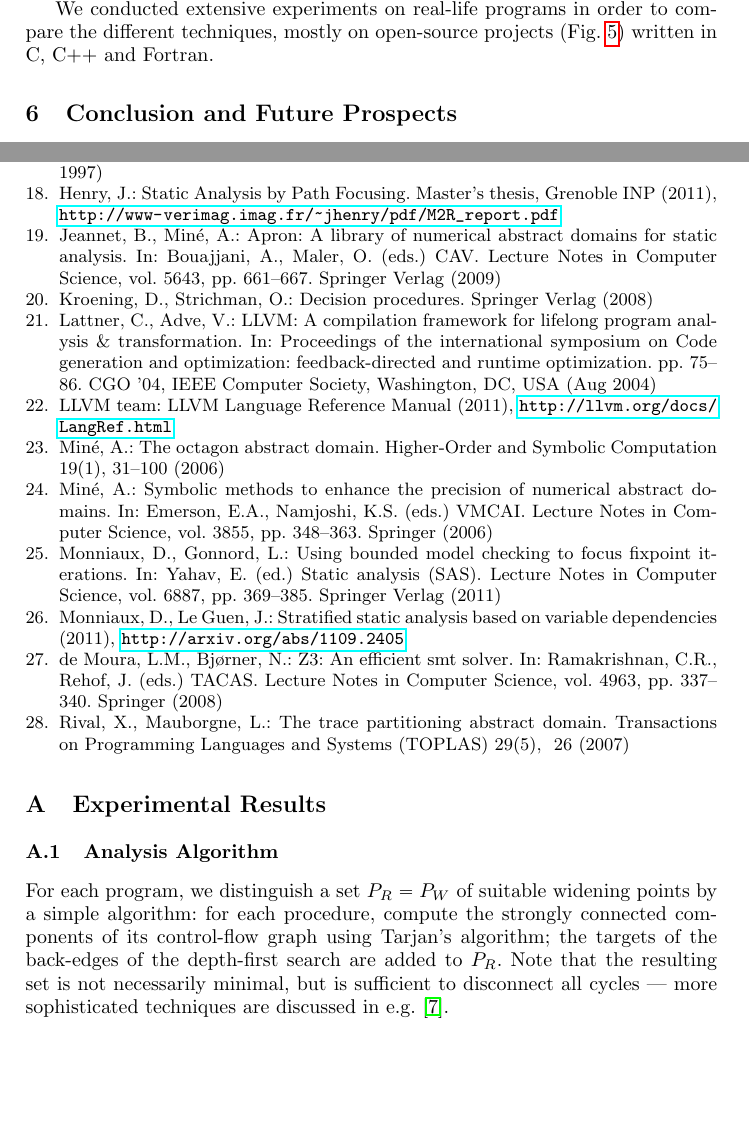
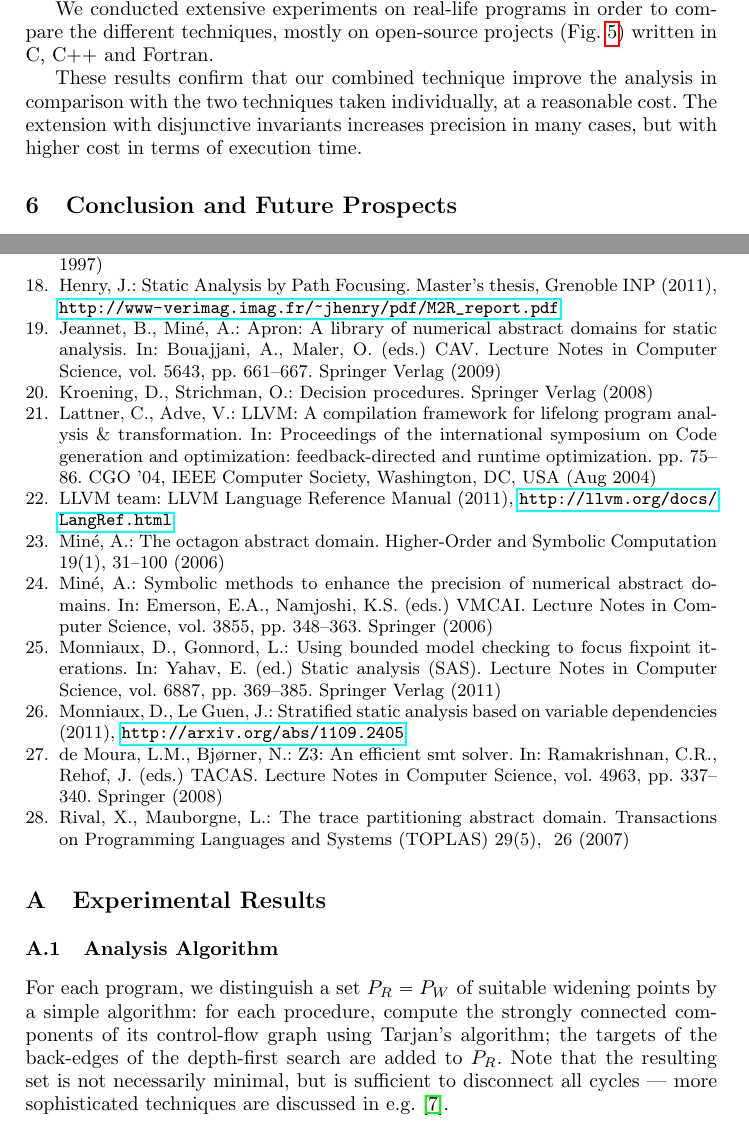
Before and after one commit to julienhenry/pagai, a LaTeX paper (papers/SAS2012/implicitization.tex): two parts of pages 13 and 16 of 20, joined at a grey line, cut so that both start at the same text, the shorter picture padded with empty space. Compiled offline with pdfLaTeX.

Commit message:
blabla sur résultats expérimentaux

```diff
--- a/papers/SAS2012/implicitization.tex
+++ b/papers/SAS2012/implicitization.tex
@@ -970,6 +970,14 @@ the code points where both invariants are equal make up the remaining percentage
   \label{fig:techniques}
 \end {figure}
 
+\MM{Bon, c'est vraiment frustrant de se limiter à ça, mais pour écrire
+  plus, faut trouver de la place}
+These results confirm that our combined technique improve the
+analysis in comparison with the two techniques taken individually, at
+a reasonable cost. The extension with disjunctive invariants increases
+precision in many cases, but with higher cost in terms of execution
+time.
+
 \section{Conclusion and Future Prospects}
 Roughly, an analysis by abstract interpretation is defined by the choice of an iteration strategy and an abstract domain. In this article, we demonstrated that changes in the iteration algorithm can significantly improve precision, sometimes while improving analysis times.
 
@@ -996,6 +1004,10 @@ We focused on numerical properties, because they are supported by easily availab
 \bibliography{implicitization}
 
 \appendix
+
+\MM{TODO: la partie appendix est laissée en chantier. A priori, on ne
+  mettra que les tableaux de chiffres sans les commentaires, et les
+  tableaux risquent de changer avec les avancées de Julien.}
 
 \section{Experimental Results}
 
```
